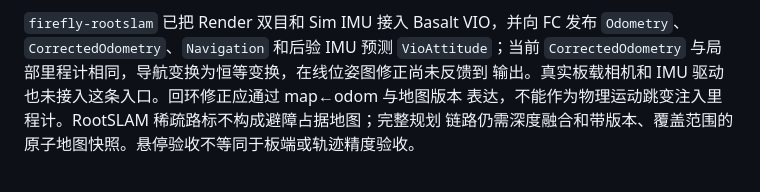
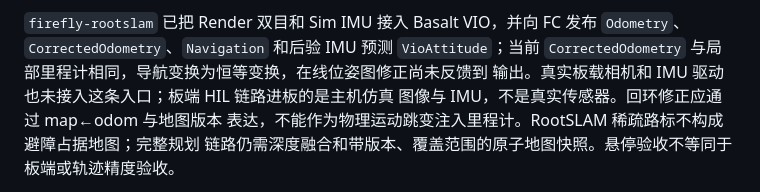
Before and after one commit to 3SE-Competitive-Robotics-Team/firefly, a Markdown page: docs/architecture.md, the part around the change. Rendered like a GitHub page.

```diff
--- a/docs/architecture.md
+++ b/docs/architecture.md
@@ -61,7 +61,8 @@ RootSLAM 应用在线运行回环与位姿图修正，在输入结束后运行
 `firefly-rootslam` 已把 Render 双目和 Sim IMU 接入 Basalt VIO，并向 FC 发布
 `Odometry`、`CorrectedOdometry`、`Navigation` 和后验 IMU 预测 `VioAttitude`；当前
 `CorrectedOdometry` 与局部里程计相同，导航变换为恒等变换，在线位姿图修正尚未反馈到
-输出。真实板载相机和 IMU 驱动也未接入这条入口。回环修正应通过 map←odom 与地图版本
+输出。真实板载相机和 IMU 驱动也未接入这条入口；板端 HIL 链路进板的是主机仿真
+图像与 IMU，不是真实传感器。回环修正应通过 map←odom 与地图版本
 表达，不能作为物理运动跳变注入里程计。RootSLAM 稀疏路标不构成避障占据地图；完整规划
 链路仍需深度融合和带版本、覆盖范围的原子地图快照。悬停验收不等同于板端或轨迹精度验收。
 
```
Also changed, not shown: docs/development.md (+4 -4 lines).
